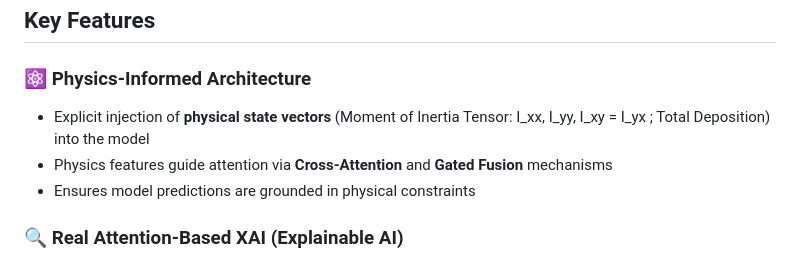
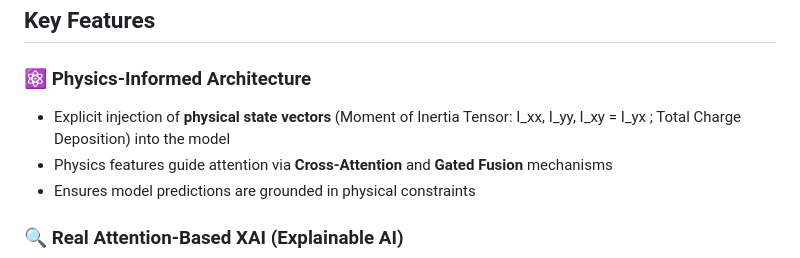
Before and after one commit to Edfghdrtxxx/MATE-Event-Classifier-DL, a Markdown page: README.md, the part around the change. Drawn GitHub-style.

```diff
--- a/README.md
+++ b/README.md
@@ -21,7 +21,7 @@ This project addresses the challenge of **automated particle identification** in
 ## Key Features
 
 ### ⚛️ Physics-Informed Architecture
-- Explicit injection of **physical state vectors** (Moment of Inertia Tensor: I_xx, I_yy, I_xy = I_yx ; Total Deposition) into the model
+- Explicit injection of **physical state vectors** (Moment of Inertia Tensor: I_xx, I_yy, I_xy = I_yx ; Total Charge Deposition) into the model
 - Physics features guide attention via **Cross-Attention** and **Gated Fusion** mechanisms
 - Ensures model predictions are grounded in physical constraints
 
```
